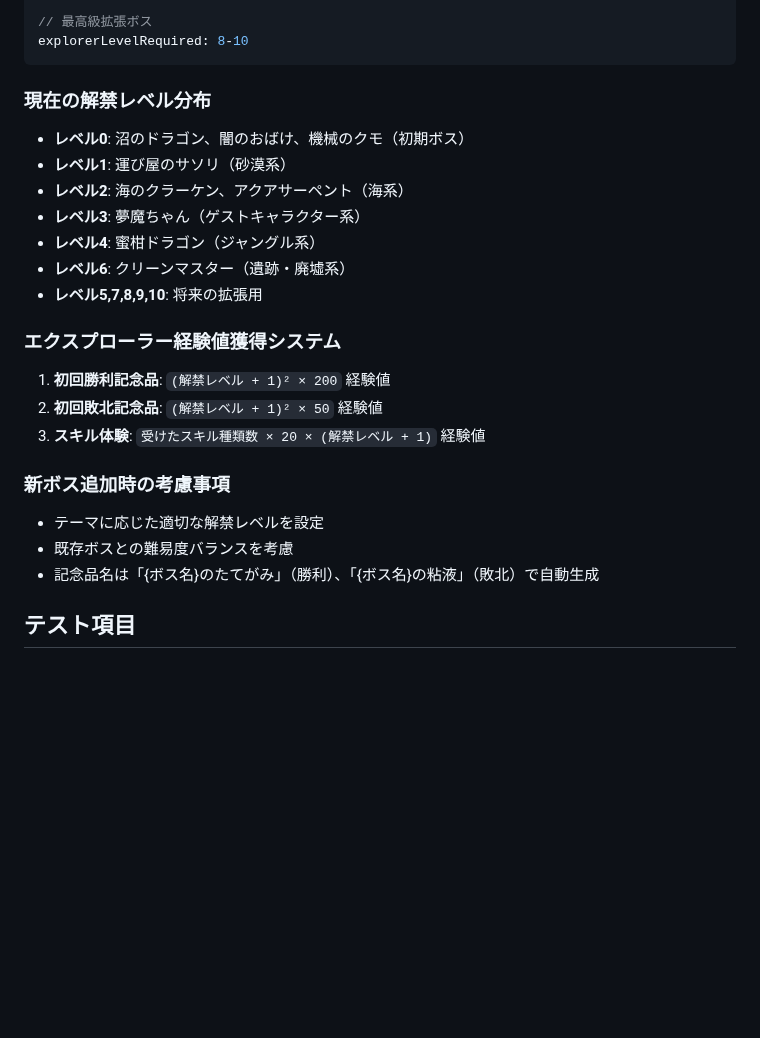
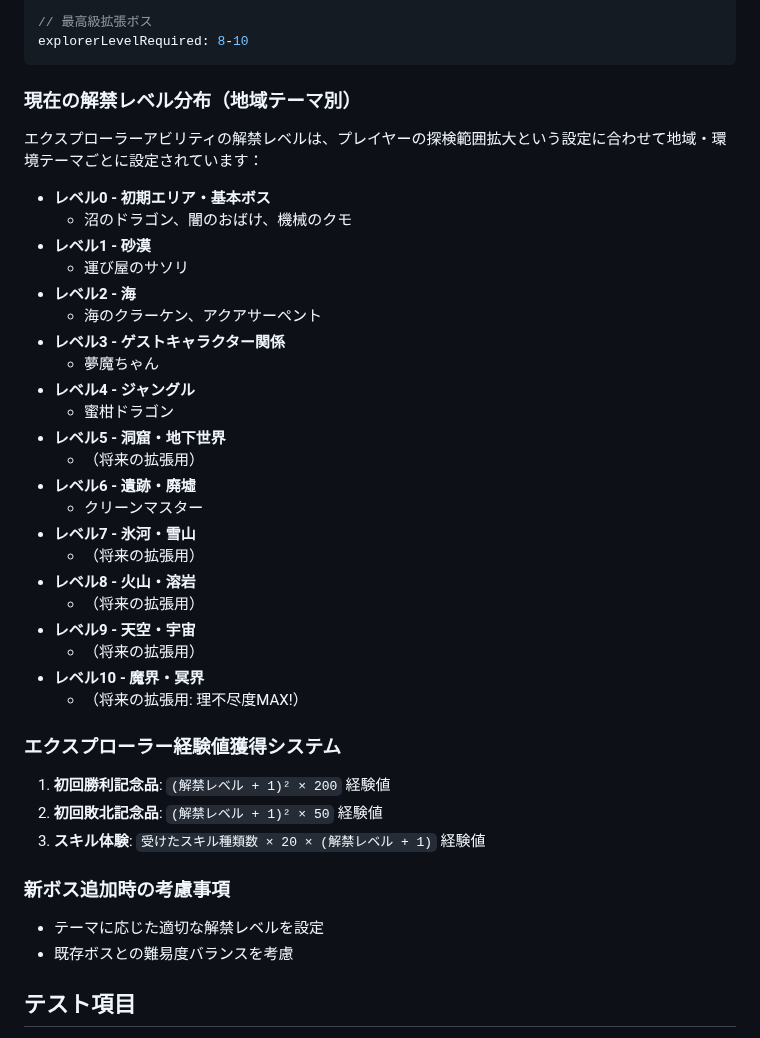
Before and after one commit to leftonbo/eel-rpg-game, a Markdown page: docs/boss-creation-guide.md, the part around one of its changes. Drawn GitHub-style; blank space fills up the shorter version.

Commit message:
📝 ボス解禁レベル分布を地域テーマ別に整理し、バランス設計指針を明確化

````diff
--- a/docs/boss-creation-guide.md
+++ b/docs/boss-creation-guide.md
@@ -564,15 +564,32 @@ explorerLevelRequired: 5-7
 explorerLevelRequired: 8-10
 ```
 
-### 現在の解禁レベル分布
+### 現在の解禁レベル分布（地域テーマ別）
 
-- **レベル0**: 沼のドラゴン、闇のおばけ、機械のクモ（初期ボス）
-- **レベル1**: 運び屋のサソリ（砂漠系）
-- **レベル2**: 海のクラーケン、アクアサーペント（海系）
-- **レベル3**: 夢魔ちゃん（ゲストキャラクター系）
-- **レベル4**: 蜜柑ドラゴン（ジャングル系）
-- **レベル6**: クリーンマスター（遺跡・廃墟系）
-- **レベル5,7,8,9,10**: 将来の拡張用
+エクスプローラーアビリティの解禁レベルは、プレイヤーの探検範囲拡大という設定に合わせて地域・環境テーマごとに設定されています：
+
+- **レベル0 - 初期エリア・基本ボス**
+  - 沼のドラゴン、闇のおばけ、機械のクモ
+- **レベル1 - 砂漠**
+  - 運び屋のサソリ
+- **レベル2 - 海**
+  - 海のクラーケン、アクアサーペント
+- **レベル3 - ゲストキャラクター関係**
+  - 夢魔ちゃん
+- **レベル4 - ジャングル**
+  - 蜜柑ドラゴン
+- **レベル5 - 洞窟・地下世界**
+  - （将来の拡張用）
+- **レベル6 - 遺跡・廃墟**
+  - クリーンマスター
+- **レベル7 - 氷河・雪山**
+  - （将来の拡張用）
+- **レベル8 - 火山・溶岩**
+  - （将来の拡張用）
+- **レベル9 - 天空・宇宙**
+  - （将来の拡張用）
+- **レベル10 - 魔界・冥界**
+  - （将来の拡張用: 理不尽度MAX!）
 
 ### エクスプローラー経験値獲得システム
 
@@ -584,7 +601,6 @@ explorerLevelRequired: 8-10
 
 - テーマに応じた適切な解禁レベルを設定
 - 既存ボスとの難易度バランスを考慮
-- 記念品名は「{ボス名}のたてがみ」（勝利）、「{ボス名}の粘液」（敗北）で自動生成
 
 ## テスト項目
 
````
Also changed, not shown: other parts of docs/boss-creation-guide.md (+6 -6 lines).
